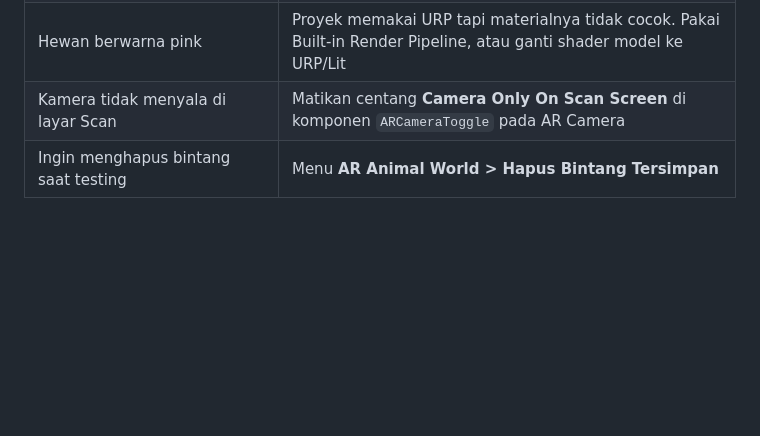
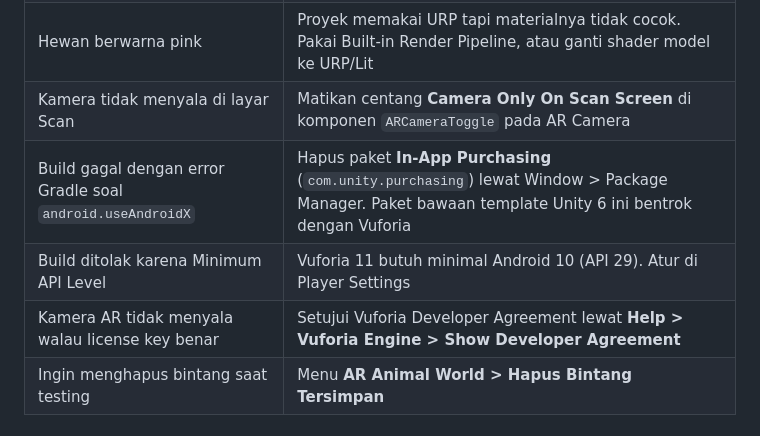
Before and after one commit to JuliStar31/AR-Animal-World, a Markdown page: docs/Panduan-Build-APK.md, the part around the change. Rendered like a GitHub page; blank space fills up the shorter version.

Commit message:
Guide: troubleshooting for Unity 6 + Vuforia 11 build issues found on a real build
Co-Authored-By: Claude Opus 5.5 (1M context) <noreply@anthropic.com>
Claude-Session: https://claude.ai/code/session_01HwWmgCrHXtXzVxu5b7go8X

```diff
--- a/docs/Panduan-Build-APK.md
+++ b/docs/Panduan-Build-APK.md
@@ -124,6 +124,9 @@ Model 3D gratis yang ramah anak bisa dicari di Unity Asset Store, Sketchfab (lis
 | Hewan di atas kartu terlalu besar atau kecil | Ubah **Model Scale** di komponen `AnimalImageTargetHandler` pada Image Target |
 | Hewan berwarna pink | Proyek memakai URP tapi materialnya tidak cocok. Pakai Built-in Render Pipeline, atau ganti shader model ke URP/Lit |
 | Kamera tidak menyala di layar Scan | Matikan centang **Camera Only On Scan Screen** di komponen `ARCameraToggle` pada AR Camera |
+| Build gagal dengan error Gradle soal `android.useAndroidX` | Hapus paket **In-App Purchasing** (`com.unity.purchasing`) lewat Window > Package Manager. Paket bawaan template Unity 6 ini bentrok dengan Vuforia |
+| Build ditolak karena Minimum API Level | Vuforia 11 butuh minimal Android 10 (API 29). Atur di Player Settings |
+| Kamera AR tidak menyala walau license key benar | Setujui Vuforia Developer Agreement lewat **Help > Vuforia Engine > Show Developer Agreement** |
 | Ingin menghapus bintang saat testing | Menu **AR Animal World > Hapus Bintang Tersimpan** |
 
 ## Struktur script
```
